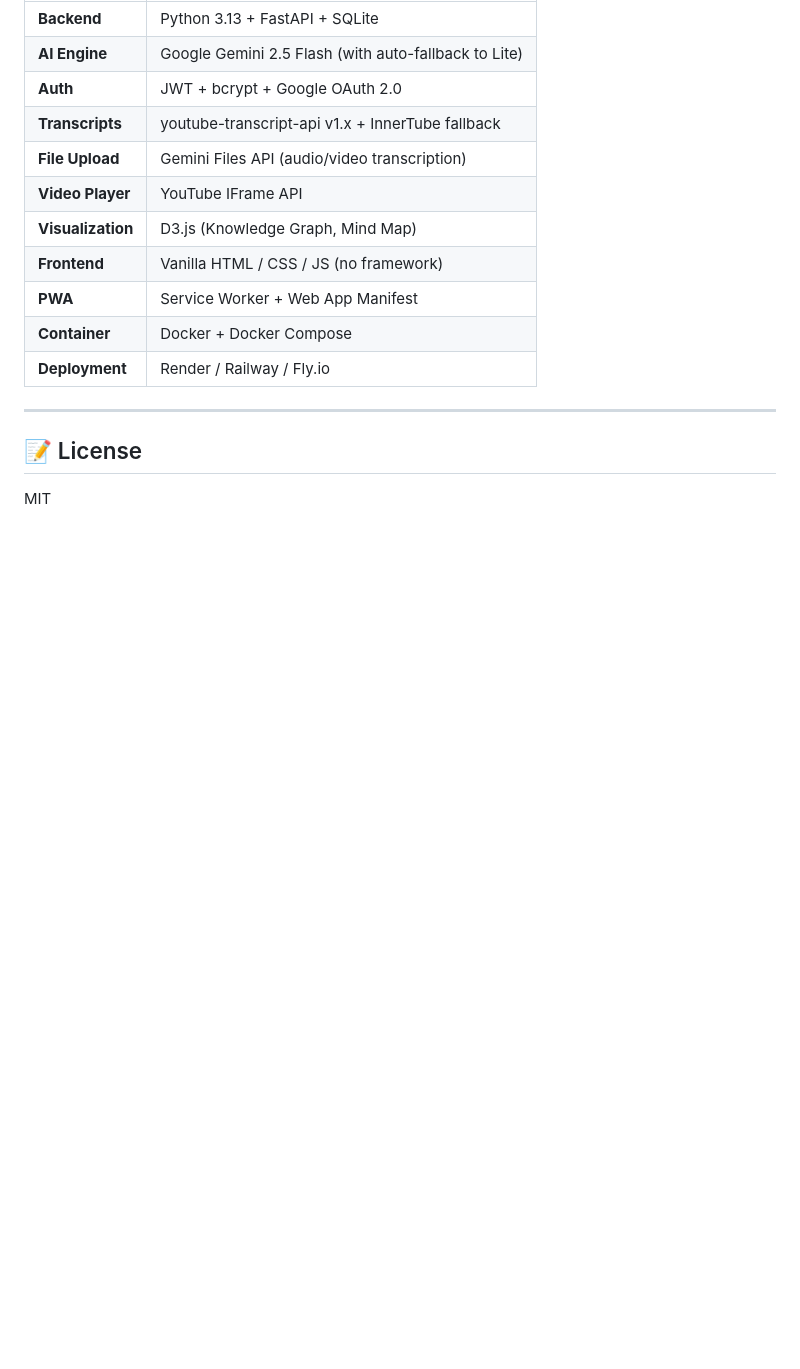
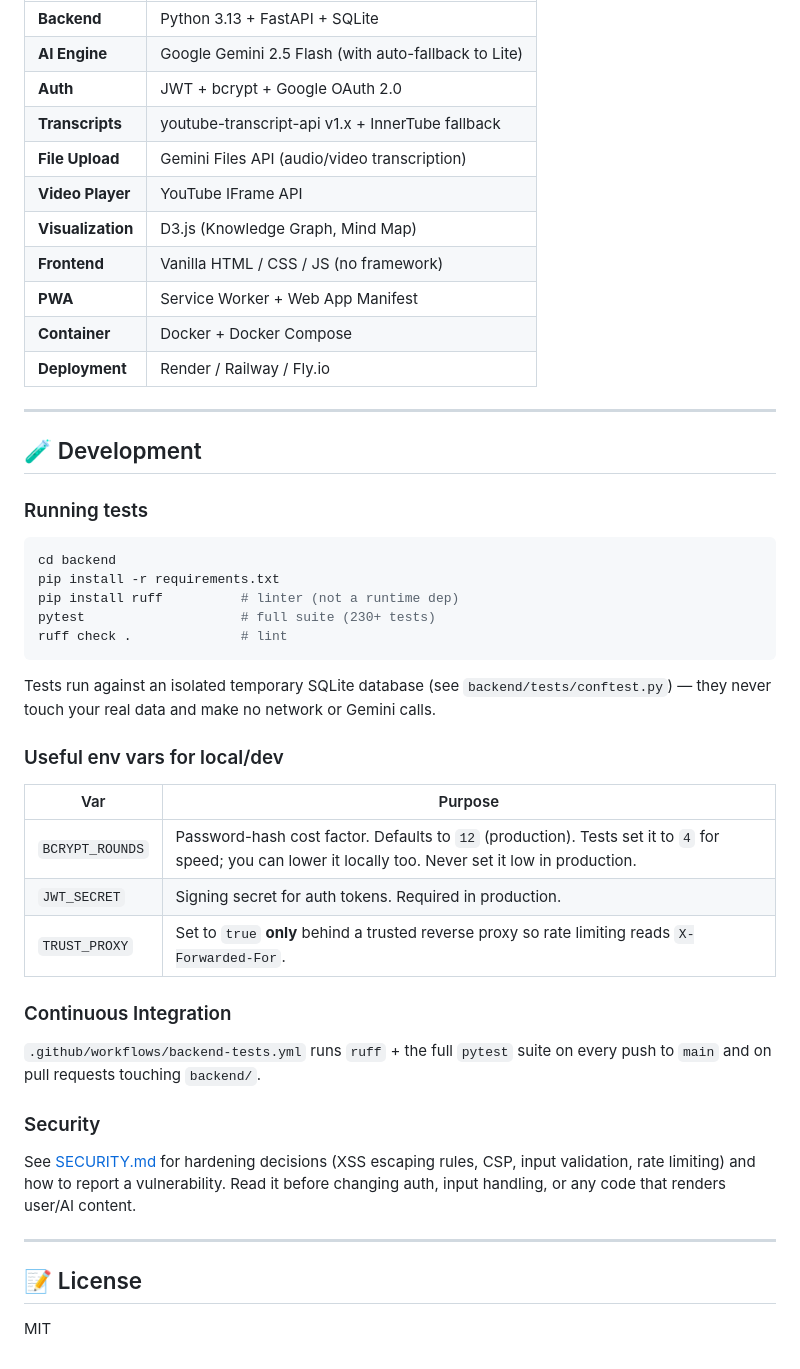
Before and after one commit to tridpt/LectureDigest, a Markdown page: README.md, the part around the change. Rendered like a GitHub page; blank space fills up the shorter version.

Commit message:
docs: add Development section to README (tests, lint, dev env vars, CI, security)

````diff
--- a/README.md
+++ b/README.md
@@ -257,6 +257,43 @@ LectureDigest/
 
 ---
 
+## 🧪 Development
+
+### Running tests
+
+```bash
+cd backend
+pip install -r requirements.txt
+pip install ruff          # linter (not a runtime dep)
+pytest                    # full suite (230+ tests)
+ruff check .              # lint
+```
+
+Tests run against an isolated temporary SQLite database (see
+`backend/tests/conftest.py`) — they never touch your real data and make no
+network or Gemini calls.
+
+### Useful env vars for local/dev
+
+| Var | Purpose |
+|---|---|
+| `BCRYPT_ROUNDS` | Password-hash cost factor. Defaults to `12` (production). Tests set it to `4` for speed; you can lower it locally too. Never set it low in production. |
+| `JWT_SECRET` | Signing secret for auth tokens. Required in production. |
+| `TRUST_PROXY` | Set to `true` **only** behind a trusted reverse proxy so rate limiting reads `X-Forwarded-For`. |
+
+### Continuous Integration
+
+`.github/workflows/backend-tests.yml` runs `ruff` + the full `pytest` suite on
+every push to `main` and on pull requests touching `backend/`.
+
+### Security
+
+See [SECURITY.md](SECURITY.md) for hardening decisions (XSS escaping rules, CSP,
+input validation, rate limiting) and how to report a vulnerability. Read it
+before changing auth, input handling, or any code that renders user/AI content.
+
+---
+
 ## 📝 License
 
 MIT
````
